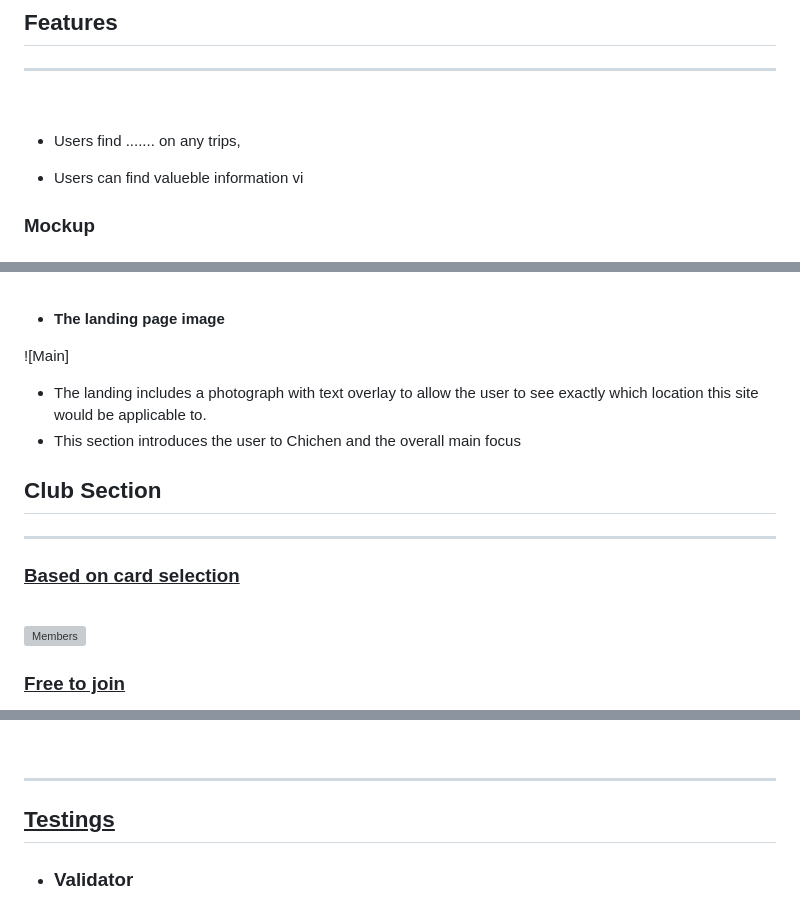
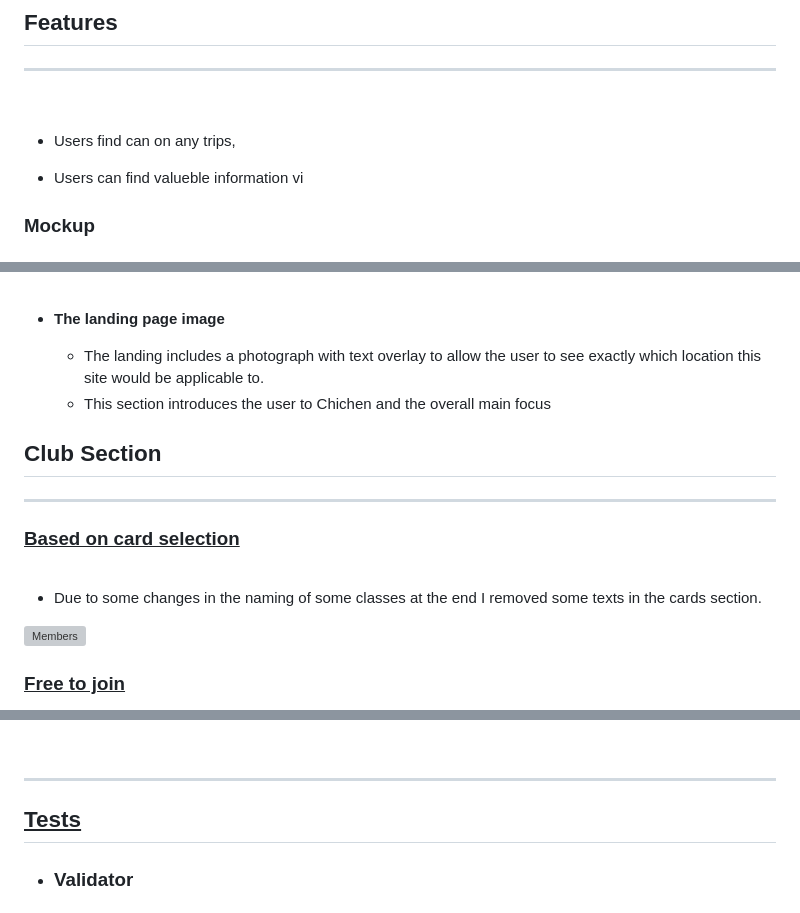
Before and after one commit to funtari76/Robert-P1-2, a Markdown page: README.md, 3 parts joined by grey strips. GitHub-like rendering; grey boxes are pictures that could not be loaded.

```diff
--- a/README.md
+++ b/README.md
@@ -18,7 +16,7 @@ With simple giudlines as to how to get the correct links and packages for those
 <hr>
 <br>
 
-- Users find ....... on any trips,
+- Users find can on any trips,
 
 - Users can find valueble information vi
 
@@ -61,7 +59,6 @@ Mobil                               |  Desktop
 
 - **The landing page image**
 
-![Main]
 
 
   - The landing includes a photograph with text overlay to allow the user to see exactly which location this site would be applicable to.
@@ -73,6 +70,9 @@ Mobil                               |  Desktop
 
   ### <u>Based on card selection</u>
 <br>
+
+ * Due to some changes in the naming of some classes at the end I removed   some texts in the cards section.
+
 
 ![Members](/assets/media/Screenshotclub.jpg)
 
@@ -132,7 +133,7 @@ Mobil                               |  Desktop
 <br>
 <hr>
 
-## <u>Testings</u>
+## <u>Tests</u>
 
  - ### Validator
  - ### Lighthouse
```
Also changed, not shown: other parts of README.md (+29 -13 lines), assets/media/Screenshoterrorscss2.jpg (added), assets/media/Screenshotgreencss2.jpg (added), assets/media/Screenshotlighthouse2.jpg (added), 2 other files.
